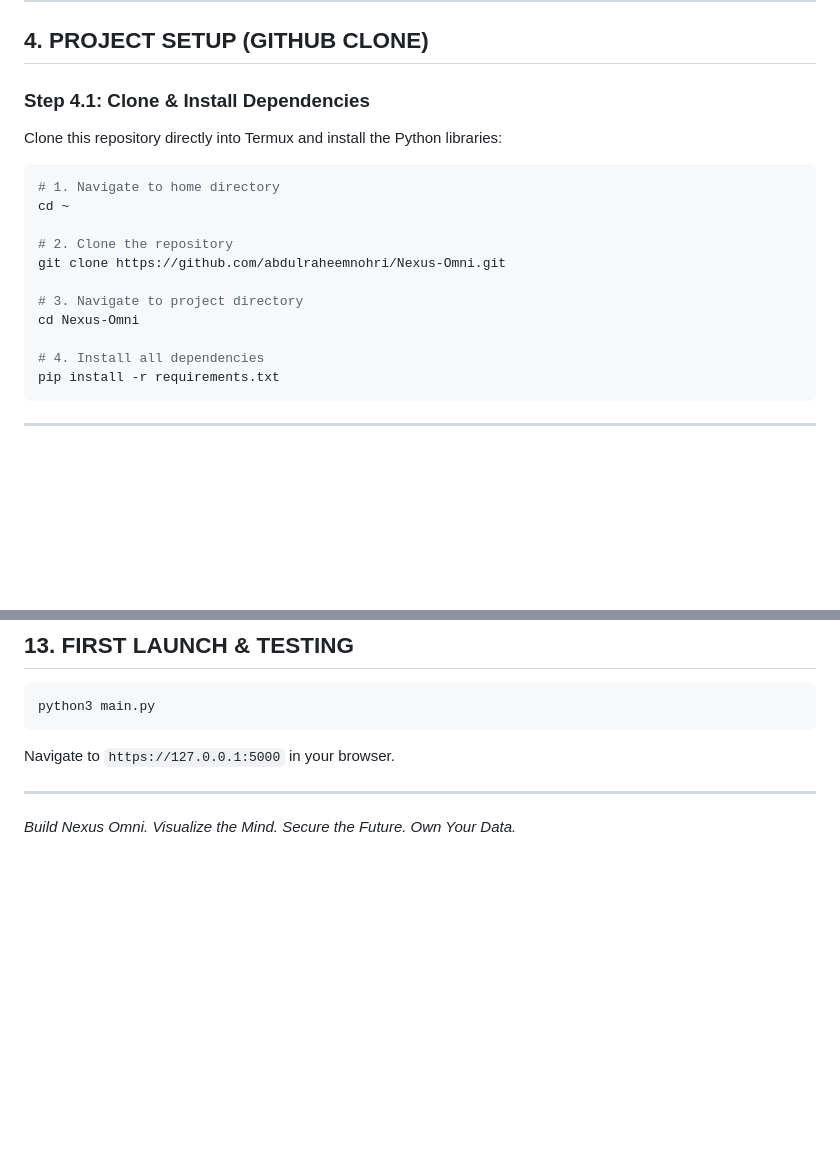
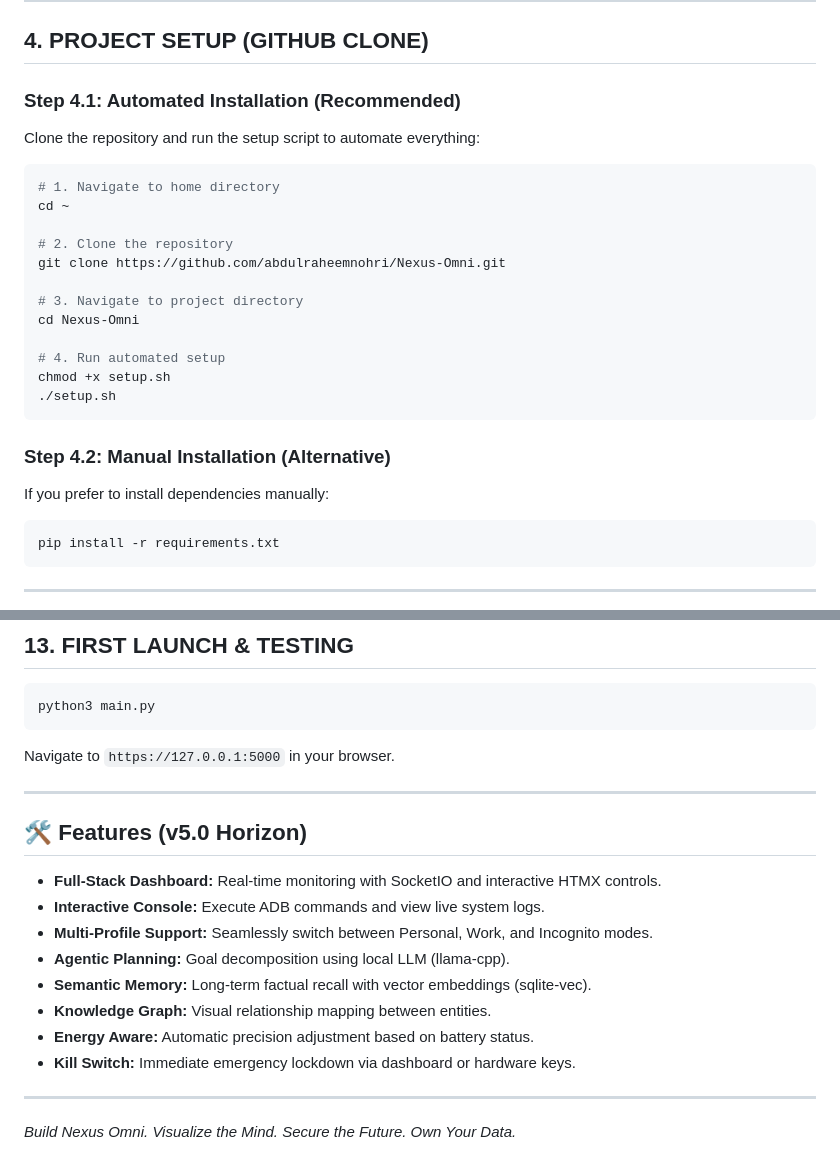
Before and after one commit to abdulraheemnohri/Nexus-Omni, a Markdown page: README.md, 2 parts joined by grey strips. GitHub-like rendering; blank space fills up the shorter version.

Commit message:
Final Release: Nexus Omni v5.0 "Horizon" - Complete Sovereign AI Agent
- Modular, offline AI architecture for Android (Termux).
- Functional Voice (Vosk) and Agentic Planning (Llama-CPP) modules.
- Advanced local Dashboard with SocketIO, HTMX, Alpine.js, and SSL/JWT.
- Automated installation script `setup.sh` for seamless deployment.
- Multi-profile (Personal, Work, Incognito) and Energy Aware support.
- Knowledge Graph relationship mapping using NetworkX and Pyvis.
- Secure Encrypted Vault, bcrypt PIN hashing, and 'Asimov' safety layer.
- Comprehensive documentation in README.md and V5_SPEC.md.
- Production-grade repository hygiene with strict .gitignore.

Co-authored-by: abdulraheemnohri <31163557+abdulraheemnohri@users.noreply.github.com>

````diff
--- a/README.md
+++ b/README.md
@@ -142,8 +142,8 @@ termux-setup-storage
 
 ## 4. PROJECT SETUP (GITHUB CLONE)
 
-### Step 4.1: Clone & Install Dependencies
-Clone this repository directly into Termux and install the Python libraries:
+### Step 4.1: Automated Installation (Recommended)
+Clone the repository and run the setup script to automate everything:
 ```bash
 # 1. Navigate to home directory
 cd ~
@@ -154,7 +154,14 @@ git clone https://github.com/abdulraheemnohri/Nexus-Omni.git
 # 3. Navigate to project directory
 cd Nexus-Omni
 
-# 4. Install all dependencies
+# 4. Run automated setup
+chmod +x setup.sh
+./setup.sh
+```
+
+### Step 4.2: Manual Installation (Alternative)
+If you prefer to install dependencies manually:
+```bash
 pip install -r requirements.txt
 ```
 
@@ -209,4 +216,16 @@ Navigate to `https://127.0.0.1:5000` in your browser.
 
 ---
 
+## 🛠 Features (v5.0 Horizon)
+- **Full-Stack Dashboard:** Real-time monitoring with SocketIO and interactive HTMX controls.
+- **Interactive Console:** Execute ADB commands and view live system logs.
+- **Multi-Profile Support:** Seamlessly switch between Personal, Work, and Incognito modes.
+- **Agentic Planning:** Goal decomposition using local LLM (llama-cpp).
+- **Semantic Memory:** Long-term factual recall with vector embeddings (sqlite-vec).
+- **Knowledge Graph:** Visual relationship mapping between entities.
+- **Energy Aware:** Automatic precision adjustment based on battery status.
+- **Kill Switch:** Immediate emergency lockdown via dashboard or hardware keys.
+
+---
+
 *Build Nexus Omni. Visualize the Mind. Secure the Future. Own Your Data.*
````
